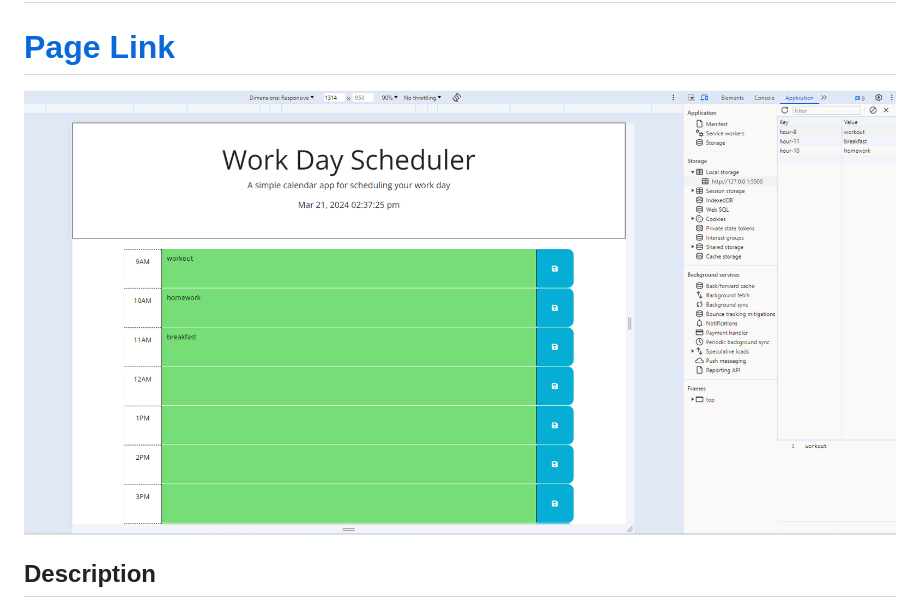
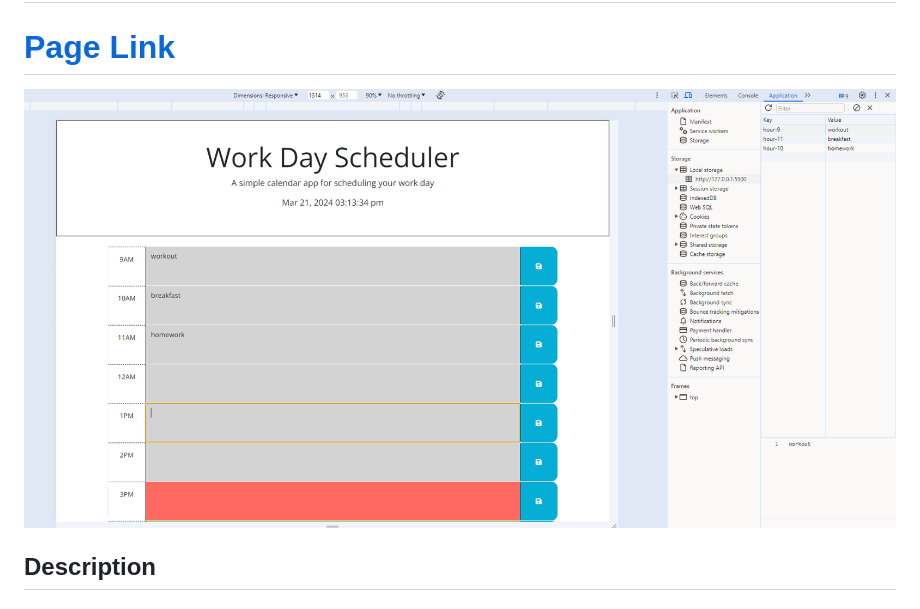
Before and after one commit to Jonathang95/workday_scheduler, a Markdown page: README.md, the part around the change. Rendered like a GitHub page; pictures changed too: assets/images/Screenshot 2024-03-21 151342.png (added).

```diff
--- a/README.md
+++ b/README.md
@@ -1,7 +1,7 @@
 # workday_scheduler
 # [Page Link]()
 
-![](./assets/images/Screenshot%202024-03-21%20143738.png)
+![](./assets/images/Screenshot%202024-03-21%20151342.png)
 ## Description
  I created this workday scheduler to help stay organized throughout the day and to be able to manage my time more efficiently. This scheduler displays the current time and is able to save your input in each time slot in the local storage.
 ## Installation
```
Also changed, not shown: 1 other file.
